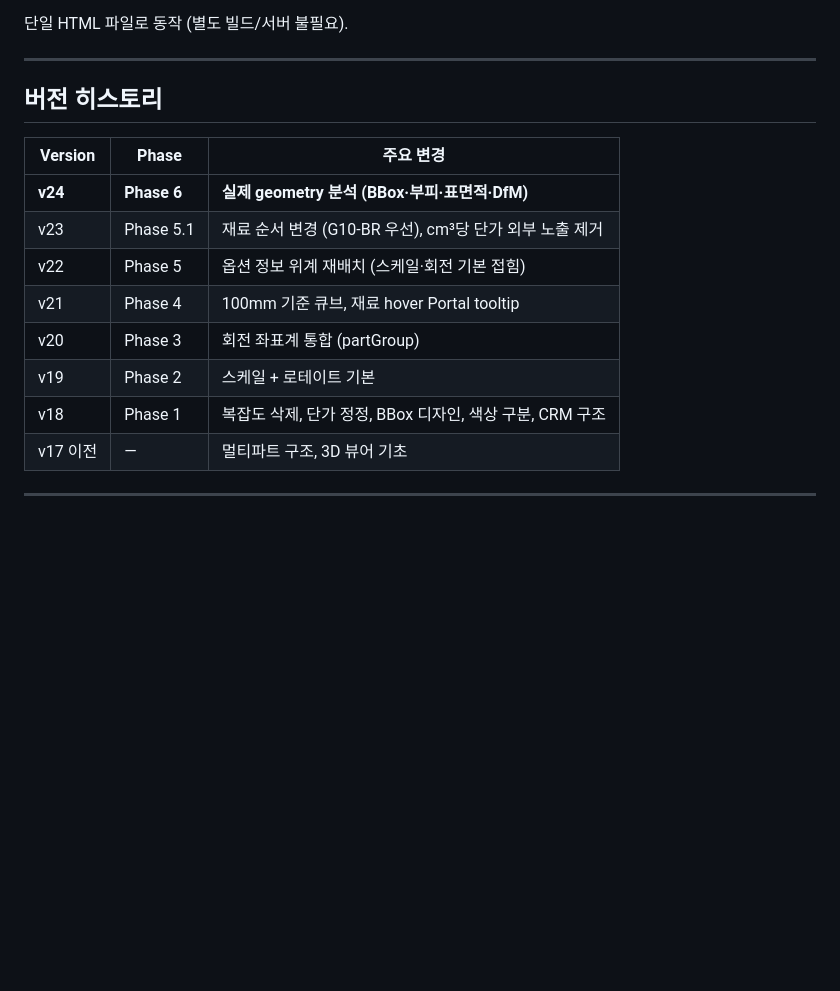
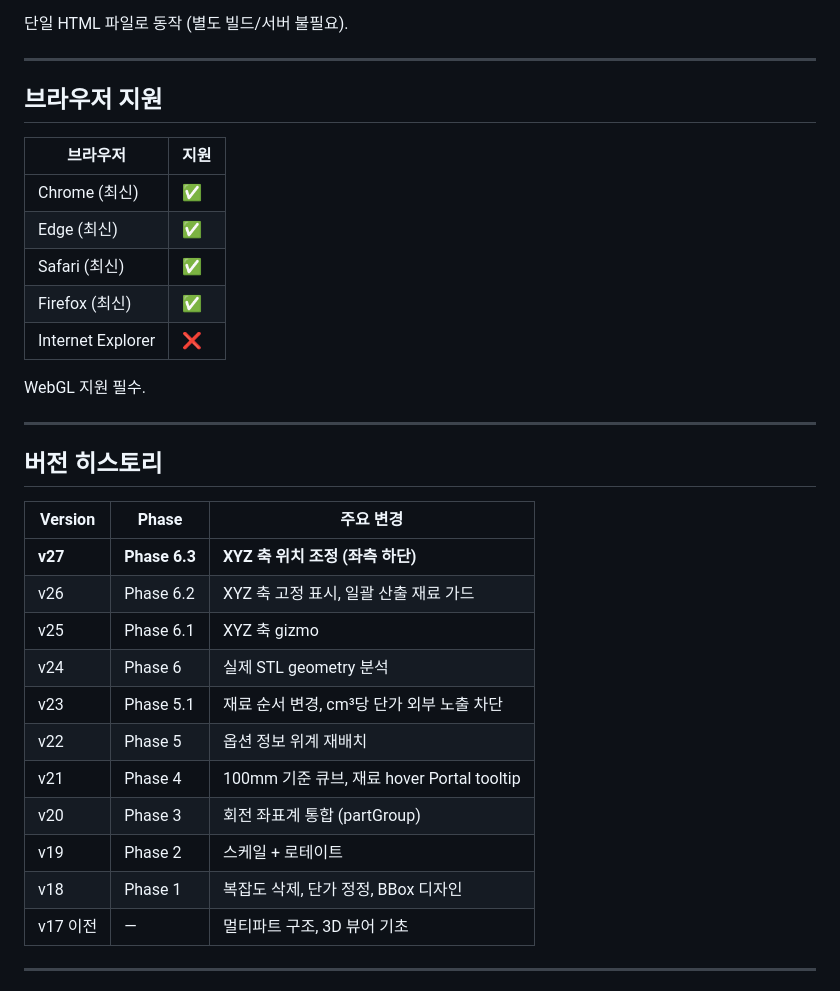
Before and after one commit to gluck3dprinting/gluck-quote-prototype, a Markdown page: README.md, the part around one of its changes. Drawn GitHub-style; blank space fills up the shorter version.

```diff
--- a/README.md
+++ b/README.md
@@ -64,5 +72,19 @@
 
 단일 HTML 파일로 동작 (별도 빌드/서버 불필요).
+
+---
+
+## 브라우저 지원
+
+| 브라우저 | 지원 |
+|---|---|
+| Chrome (최신) | ✅ |
+| Edge (최신) | ✅ |
+| Safari (최신) | ✅ |
+| Firefox (최신) | ✅ |
+| Internet Explorer | ❌ |
+
+WebGL 지원 필수.
 
 ---
 
@@ -70,13 +92,16 @@
 
 | Version | Phase | 주요 변경 |
 |---|---|---|
-| **v24** | **Phase 6** | **실제 geometry 분석 (BBox·부피·표면적·DfM)** |
-| v23 | Phase 5.1 | 재료 순서 변경 (G10-BR 우선), cm³당 단가 외부 노출 제거 |
-| v22 | Phase 5 | 옵션 정보 위계 재배치 (스케일·회전 기본 접힘) |
+| **v27** | **Phase 6.3** | **XYZ 축 위치 조정 (좌측 하단)** |
+| v26 | Phase 6.2 | XYZ 축 고정 표시, 일괄 산출 재료 가드 |
+| v25 | Phase 6.1 | XYZ 축 gizmo |
+| v24 | Phase 6 | 실제 STL geometry 분석 |
+| v23 | Phase 5.1 | 재료 순서 변경, cm³당 단가 외부 노출 차단 |
+| v22 | Phase 5 | 옵션 정보 위계 재배치 |
 | v21 | Phase 4 | 100mm 기준 큐브, 재료 hover Portal tooltip |
 | v20 | Phase 3 | 회전 좌표계 통합 (partGroup) |
-| v19 | Phase 2 | 스케일 + 로테이트 기본 |
-| v18 | Phase 1 | 복잡도 삭제, 단가 정정, BBox 디자인, 색상 구분, CRM 구조 |
+| v19 | Phase 2 | 스케일 + 로테이트 |
+| v18 | Phase 1 | 복잡도 삭제, 단가 정정, BBox 디자인 |
 | v17 이전 | — | 멀티파트 구조, 3D 뷰어 기초 |
 
 ---
```
Also changed, not shown: other parts of README.md (+22 -14 lines).
